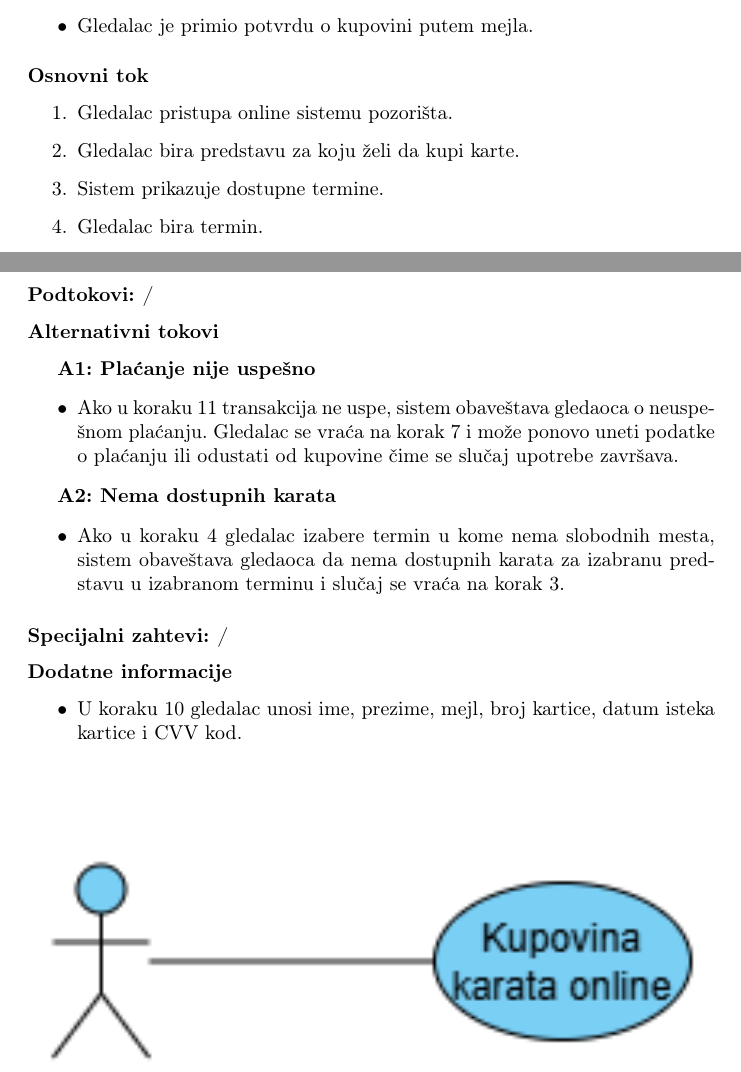
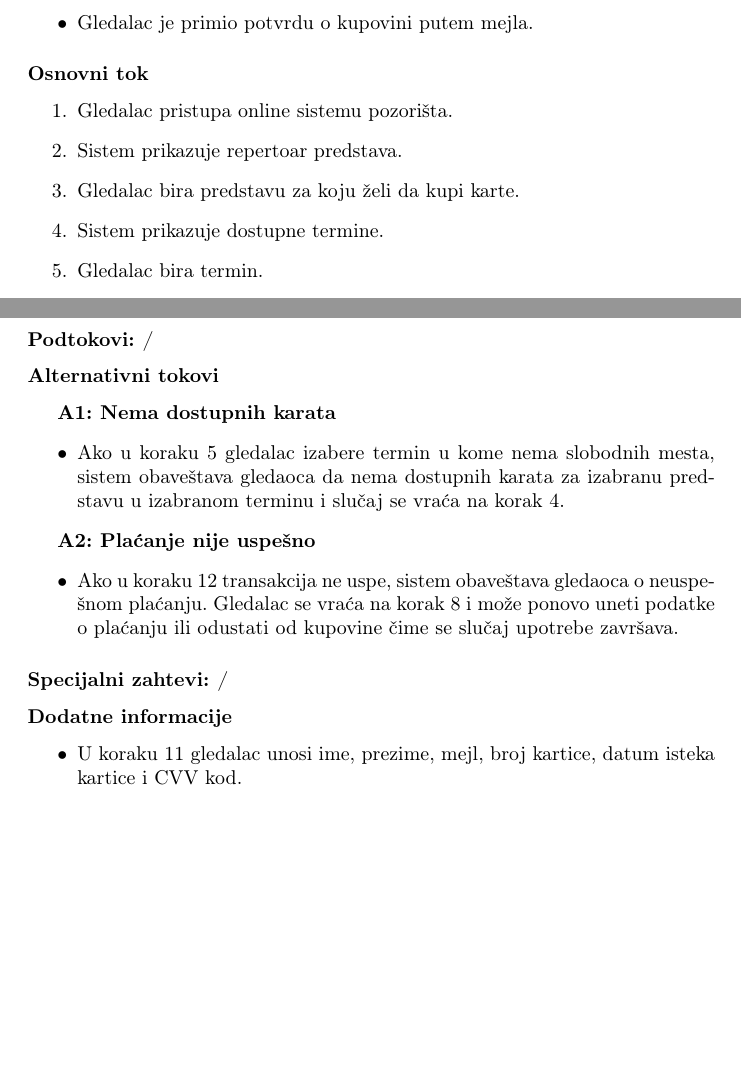
Before and after one commit to DavidT01/pozoristeIS, a LaTeX document (main.tex, which reads dokumentacija/kupovina_karata_online.tex): two parts of pages 6 and 7 of 22, joined at a grey line, cut so that both start at the same text, the shorter picture padded with empty space. Compiled offline with pdfLaTeX.

Commit message:
Dodat DPBM za kupovinu karata online i ispravljen slučaj upotrebe

```diff
--- a/dokumentacija/kupovina_karata_online.tex
+++ b/dokumentacija/kupovina_karata_online.tex
@@ -24,6 +24,7 @@ Gledalac kupuje karte za pozorište putem interneta. Sistem ažurira broj dostup
 \subsubsection*{Osnovni tok}
 \begin{enumerate}
     \item Gledalac pristupa online sistemu pozorišta.
+    \item Sistem prikazuje repertoar predstava.
     \item Gledalac bira predstavu za koju želi da kupi karte.
     \item Sistem prikazuje dostupne termine.
     \item Gledalac bira termin.
@@ -43,21 +44,21 @@ Gledalac kupuje karte za pozorište putem interneta. Sistem ažurira broj dostup
 
 \subsubsection*{Alternativni tokovi}
 
-\textbf{A1: Plaćanje nije uspešno}
+\textbf{A1: Nema dostupnih karata}
 \begin{itemize}
-    \item Ako u koraku 11 transakcija ne uspe, sistem obaveštava gledaoca o neuspešnom plaćanju. Gledalac se vraća na korak 7 i može ponovo uneti podatke o plaćanju ili odustati od kupovine čime se slučaj upotrebe završava.
+    \item Ako u koraku 5 gledalac izabere termin u kome nema slobodnih mesta, sistem obaveštava gledaoca da nema dostupnih karata za izabranu predstavu u izabranom terminu i slučaj se vraća na korak 4.
 \end{itemize}
 
-\textbf{A2: Nema dostupnih karata}
+\textbf{A2: Plaćanje nije uspešno}
 \begin{itemize}
-    \item Ako u koraku 4 gledalac izabere termin u kome nema slobodnih mesta, sistem obaveštava gledaoca da nema dostupnih karata za izabranu predstavu u izabranom terminu i slučaj se vraća na korak 3.
+    \item Ako u koraku 12 transakcija ne uspe, sistem obaveštava gledaoca o neuspešnom plaćanju. Gledalac se vraća na korak 8 i može ponovo uneti podatke o plaćanju ili odustati od kupovine čime se slučaj upotrebe završava.
 \end{itemize}
 
 \subsubsection*{Specijalni zahtevi: /}
 
 \subsubsection*{Dodatne informacije}
 \begin{itemize}
-    \item U koraku 10 gledalac unosi ime, prezime, mejl, broj kartice, datum isteka kartice i CVV kod.
+    \item U koraku 11 gledalac unosi ime, prezime, mejl, broj kartice, datum isteka kartice i CVV kod.
 \end{itemize}
 
 \begin{figure}[h!]
```
Also changed, not shown: BPMN/kupovina_karata_online_BPMN.png (added), main.pdf.
